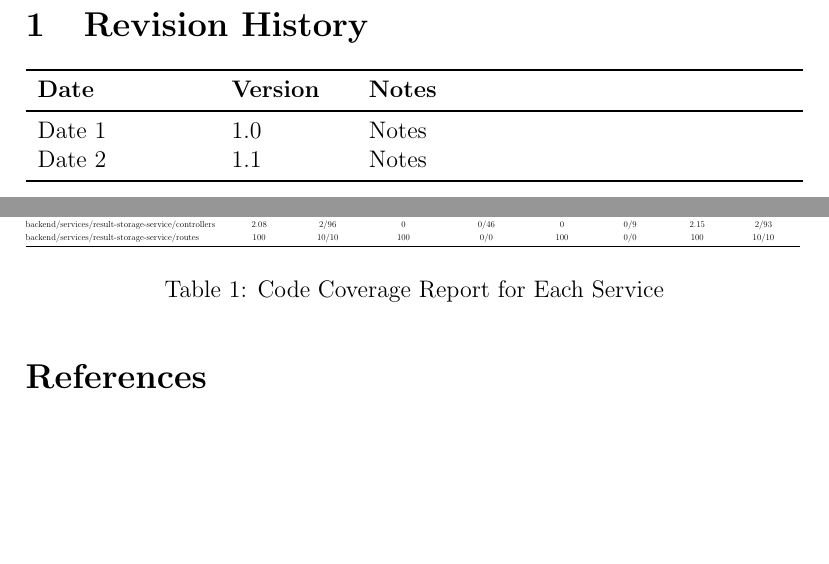
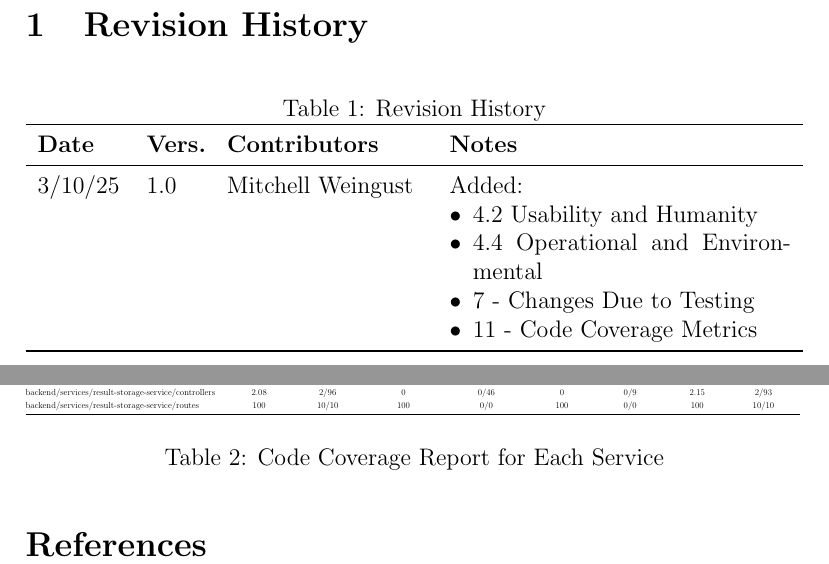
Before and after one commit to parishanizam/TeleHealth, a LaTeX document (docs/VnVReport/VnVReport.tex): two parts of pages 2 and 30 of 31, joined at a grey line, cut so that both start at the same text, the shorter picture padded with empty space. Compiled offline with pdfLaTeX.

Commit message:
Updated pdf and revision history

```diff
--- a/docs/VnVReport/VnVReport.tex
+++ b/docs/VnVReport/VnVReport.tex
@@ -34,13 +34,20 @@
 
 \section{Revision History}
 
-\begin{tabularx}{\textwidth}{p{3cm}p{2cm}X}
-\toprule {\bf Date} & {\bf Version} & {\bf Notes}\\
-\midrule
-Date 1 & 1.0 & Notes\\
-Date 2 & 1.1 & Notes\\
-\bottomrule
-\end{tabularx}
+\begin{table}[hp]
+  \caption{Revision History} \label{TblRevisionHistory}
+  \begin{tabularx}{\textwidth}{p{1.5cm}p{1cm}p{3.5cm}X}
+  \toprule {\textbf{Date}} & {\textbf{Vers.}} & {\textbf{Contributors}} & {\textbf{Notes}}\\
+  \midrule
+  3/10/25 & 1.0 & Mitchell Weingust & Added:\begin{itemize}[leftmargin=*]
+    \item 4.2 Usability and Humanity
+    \item 4.4 Operational and Environmental
+    \item 7 - Changes Due to Testing
+    \item 11 - Code Coverage Metrics
+  \end{itemize}\\
+  \bottomrule
+  \end{tabularx}
+  \end{table}
 
 ~\newpage
 
```
Also changed, not shown: docs/VnVReport/VnVReport.pdf.
